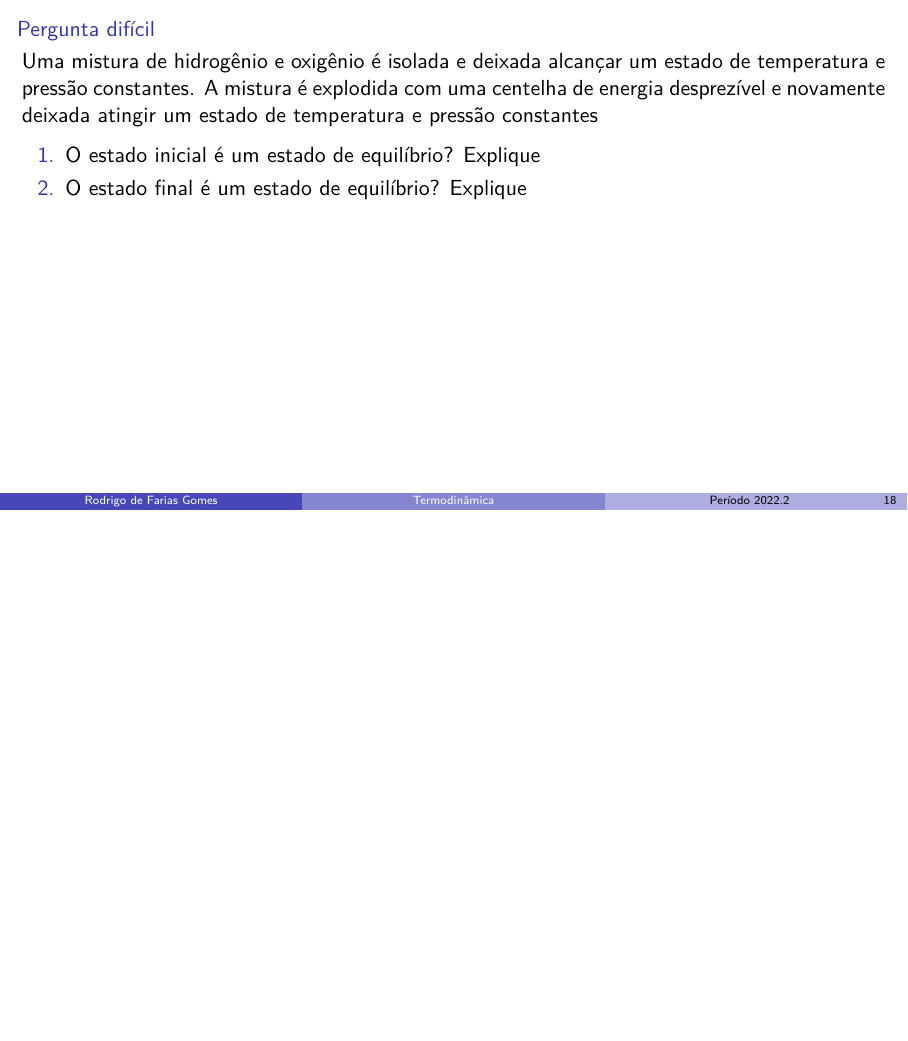
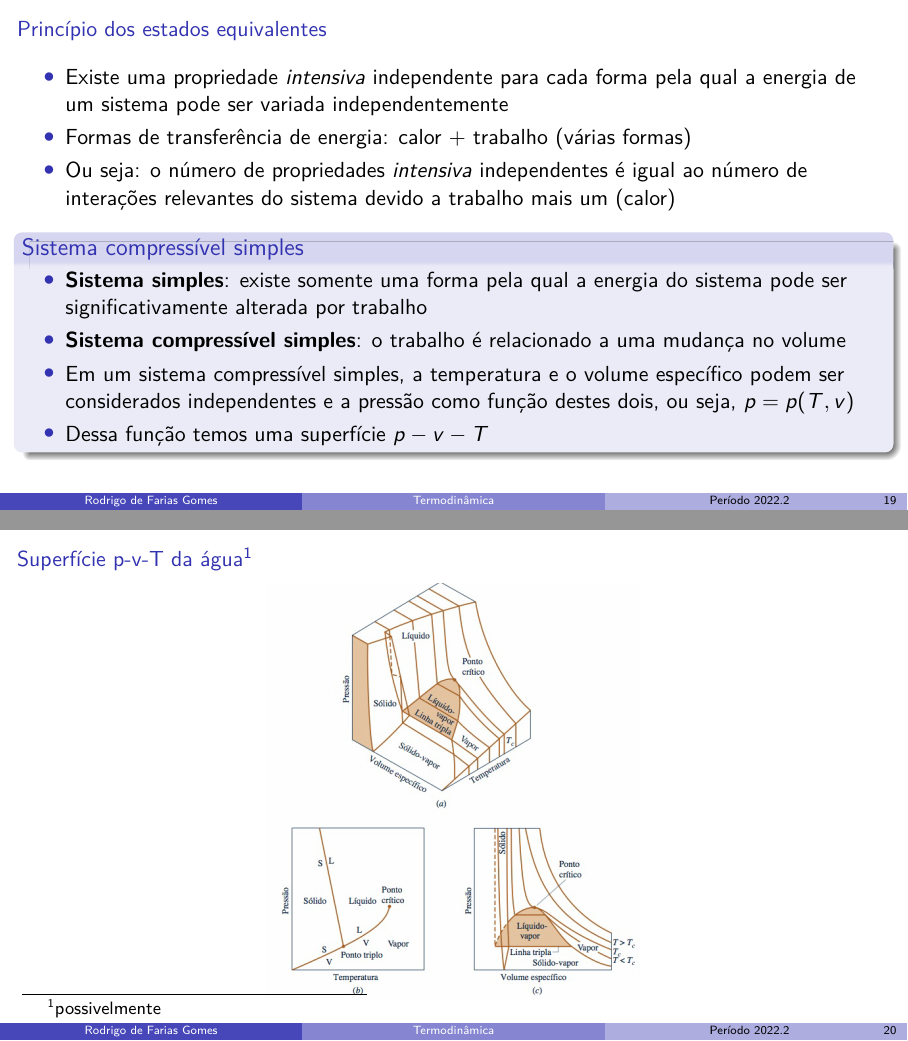
Before and after one commit to shpnft/termo, LaTeX slides (termo.tex, which reads include/parte01.tex): page 19 of 19 before the commit and pages 20 and 21 of 24 after it, the two joined at a grey line, the shorter picture padded with empty space. Compiled offline with pdfLaTeX.

Commit message:
nada demais

```diff
--- a/include/parte01.tex
+++ b/include/parte01.tex
@@ -258,3 +258,28 @@
         \item O estado final é um estado de equilíbrio? Explique
     \end{enumerate}
 \end{frame}
+
+\begin{frame}{Princípio dos estados equivalentes}
+\begin{itemize}
+    \item Existe uma propriedade \textit{intensiva} independente para cada forma pela qual a energia de um sistema pode ser variada independentemente
+    \item Formas de transferência de energia: calor + trabalho (várias formas)
+    \item Ou seja: o número de propriedades \textit{intensiva} independentes é igual  ao número de interações relevantes do sistema devido a trabalho mais um (calor)
+\end{itemize}
+\begin{block}
+    {Sistema compressível simples}
+    \begin{itemize}
+        \item \textbf{Sistema simples}: existe somente uma forma pela qual a energia do sistema pode ser significativamente alterada por trabalho
+        \item \textbf{Sistema compressível simples}: o trabalho é relacionado a uma mudança no volume
+        \item Em um sistema compressível simples, a temperatura e o volume específico podem ser considerados independentes e a pressão como função destes dois, ou seja,
+        \(
+        p= p(T,v)
+        \)
+        \item Dessa função temos uma superfície \(p-v-T\)
+    \end{itemize}
+\end{block}
+\end{frame}
+
+\begin{frame}{Superfície p-v-T da água\footnote{possivelmente}}
+\centering
+\includegraphics[height=7.5cm-5pt]{images/pvt.png}
+\end{frame}
```
Also changed, not shown: images/Captura de tela de 2023-04-03 13-42-22.png (added), images/pvt-ideal.png (added), images/pvt.png (added), include/parte01.tex (19 more changed lines).
